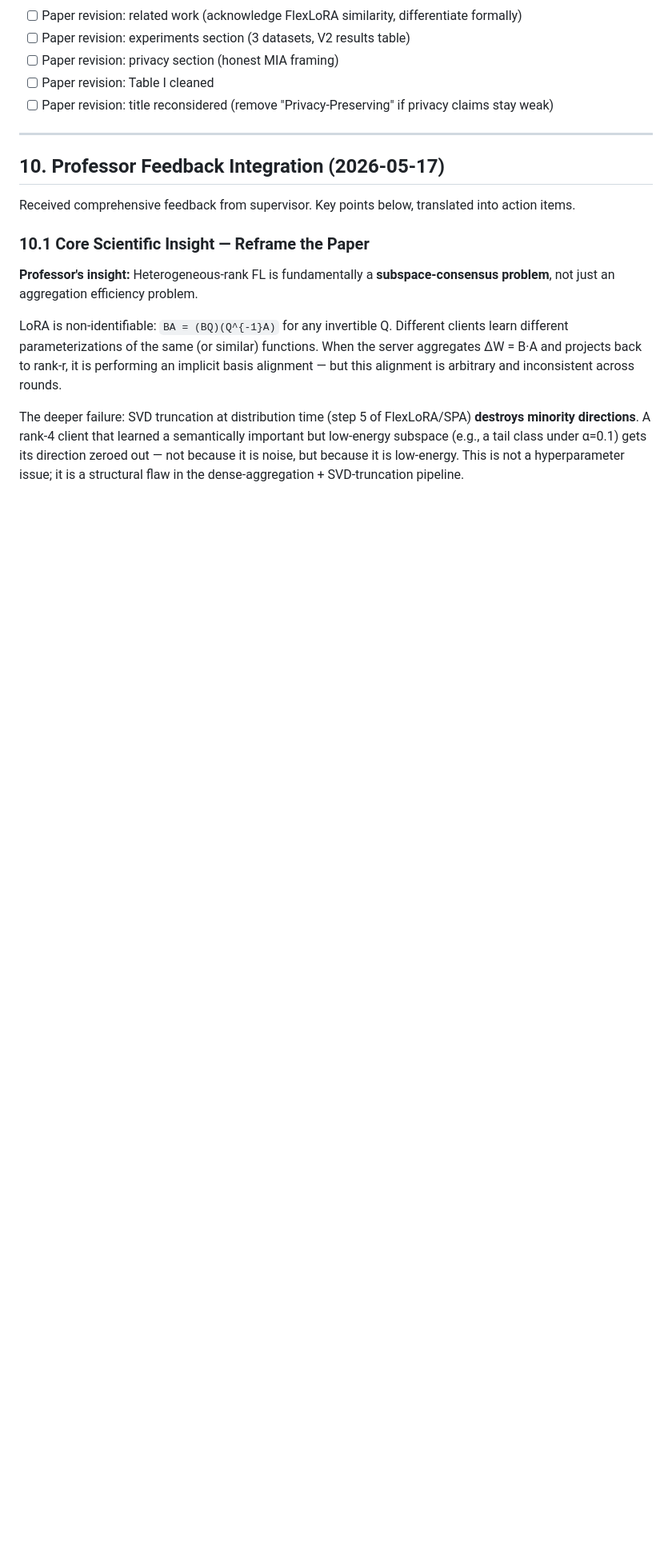
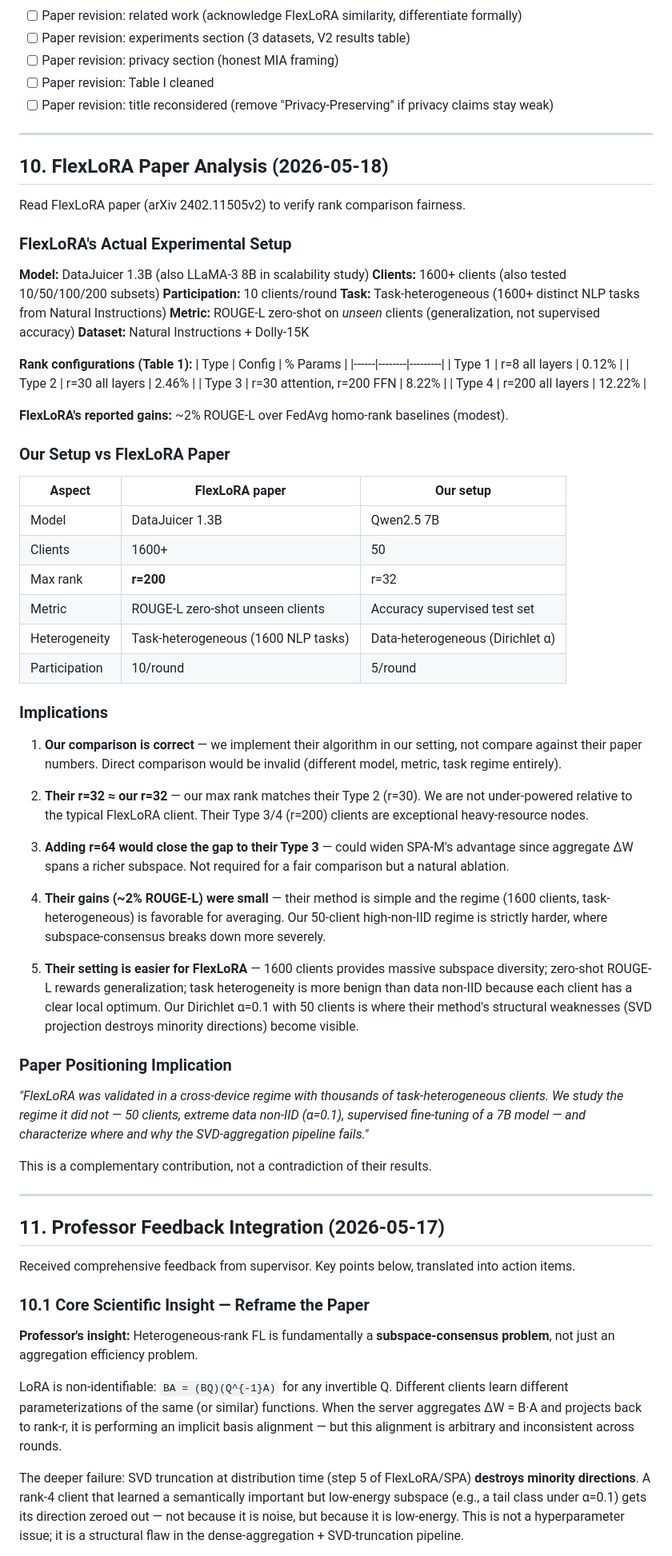
Before and after one commit to theoriginalsam/fed-llm-rework, a Markdown page: PLAN.md, the part around the change. Shown at 80% size. Drawn GitHub-style; blank space fills up the shorter version.

Commit message:
PLAN: add FlexLoRA paper analysis — rank setup, regime comparison, positioning
FlexLoRA (2402.11505v2) uses r={8,30,200}, 1600+ clients, 1.3B model,
zero-shot ROUGE-L on task-heterogeneous data. Our setup (r≤32, 50 clients,
7B, supervised Yelp/Alpaca/GSM8K, Dirichlet non-IID) is a different and
harder regime — the right comparison is algorithm-in-our-setting, not
paper numbers.

Key finding: FlexLoRA's gains were ~2% ROUGE-L (modest). Our r=32 matches
their Type 2 (r=30). Their high-rank Type 4 (r=200) is the exceptional case.
Paper angle: we study the regime FlexLoRA didn't — small-client, high non-IID
supervised FT — and characterize where SVD-aggregation structurally fails.

Co-Authored-By: Claude Sonnet 4.6 <noreply@anthropic.com>

```diff
--- a/PLAN.md
+++ b/PLAN.md
@@ -590,7 +590,61 @@ pip uninstall torch torchvision torchaudio -y && pip install torch torchvision t
 
 ---
 
-## 10. Professor Feedback Integration (2026-05-17)
+## 10. FlexLoRA Paper Analysis (2026-05-18)
+
+Read FlexLoRA paper (arXiv 2402.11505v2) to verify rank comparison fairness.
+
+### FlexLoRA's Actual Experimental Setup
+
+**Model:** DataJuicer 1.3B (also LLaMA-3 8B in scalability study)
+**Clients:** 1600+ clients (also tested 10/50/100/200 subsets)
+**Participation:** 10 clients/round
+**Task:** Task-heterogeneous (1600+ distinct NLP tasks from Natural Instructions)
+**Metric:** ROUGE-L zero-shot on *unseen* clients (generalization, not supervised accuracy)
+**Dataset:** Natural Instructions + Dolly-15K
+
+**Rank configurations (Table 1):**
+| Type | Config | % Params |
+|------|--------|---------|
+| Type 1 | r=8 all layers | 0.12% |
+| Type 2 | r=30 all layers | 2.46% |
+| Type 3 | r=30 attention, r=200 FFN | 8.22% |
+| Type 4 | r=200 all layers | 12.22% |
+
+**FlexLoRA's reported gains:** ~2% ROUGE-L over FedAvg homo-rank baselines (modest).
+
+### Our Setup vs FlexLoRA Paper
+
+| Aspect | FlexLoRA paper | Our setup |
+|--------|---------------|-----------|
+| Model | DataJuicer 1.3B | Qwen2.5 7B |
+| Clients | 1600+ | 50 |
+| Max rank | **r=200** | r=32 |
+| Metric | ROUGE-L zero-shot unseen clients | Accuracy supervised test set |
+| Heterogeneity | Task-heterogeneous (1600 NLP tasks) | Data-heterogeneous (Dirichlet α) |
+| Participation | 10/round | 5/round |
+
+### Implications
+
+1. **Our comparison is correct** — we implement their algorithm in our setting, not compare against their paper numbers. Direct comparison would be invalid (different model, metric, task regime entirely).
+
+2. **Their r=32 ≈ our r=32** — our max rank matches their Type 2 (r=30). We are not under-powered relative to the typical FlexLoRA client. Their Type 3/4 (r=200) clients are exceptional heavy-resource nodes.
+
+3. **Adding r=64 would close the gap to their Type 3** — could widen SPA-M's advantage since aggregate ΔW spans a richer subspace. Not required for a fair comparison but a natural ablation.
+
+4. **Their gains (~2% ROUGE-L) were small** — their method is simple and the regime (1600 clients, task-heterogeneous) is favorable for averaging. Our 50-client high-non-IID regime is strictly harder, where subspace-consensus breaks down more severely.
+
+5. **Their setting is easier for FlexLoRA** — 1600 clients provides massive subspace diversity; zero-shot ROUGE-L rewards generalization; task heterogeneity is more benign than data non-IID because each client has a clear local optimum. Our Dirichlet α=0.1 with 50 clients is where their method's structural weaknesses (SVD projection destroys minority directions) become visible.
+
+### Paper Positioning Implication
+
+*"FlexLoRA was validated in a cross-device regime with thousands of task-heterogeneous clients. We study the regime it did not — 50 clients, extreme data non-IID (α=0.1), supervised fine-tuning of a 7B model — and characterize where and why the SVD-aggregation pipeline fails."*
+
+This is a complementary contribution, not a contradiction of their results.
+
+---
+
+## 11. Professor Feedback Integration (2026-05-17)
 
 Received comprehensive feedback from supervisor. Key points below, translated into action items.
 
```
